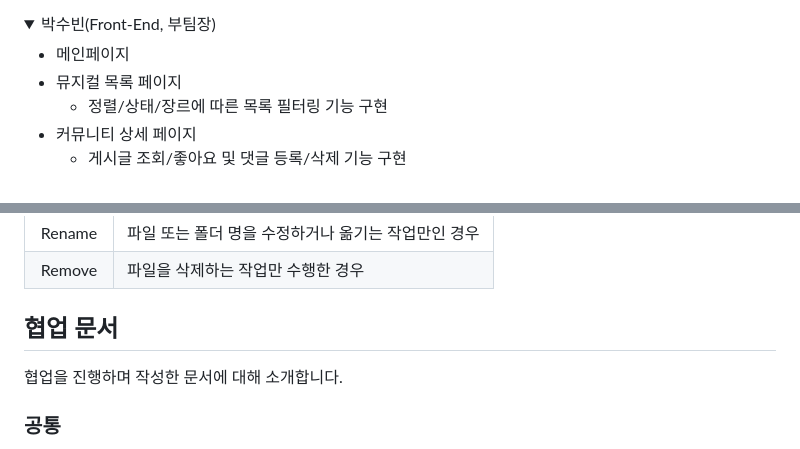
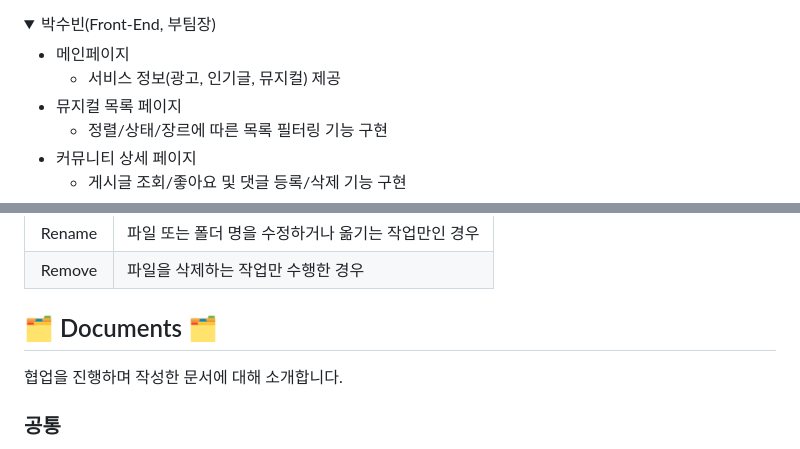
Before and after one commit to MuDuck-team/MuDuck, a Markdown page: README.md, 2 parts joined by grey strips. Drawn GitHub-style; folded sections open.

```diff
--- a/README.md
+++ b/README.md
@@ -73,6 +74,7 @@
 </summary>
 
 * 메인페이지
+  * 서비스 정보(광고, 인기글, 뮤지컬) 제공
 * 뮤지컬 목록 페이지
   * 정렬/상태/장르에 따른 목록 필터링 기능 구현
 * 커뮤니티 상세 페이지
@@ -132,7 +152,7 @@
 | Rename | 파일 또는 폴더 명을 수정하거나 옮기는 작업만인 경우 |
 | Remove | 파일을 삭제하는 작업만 수행한 경우 |
 
-## 협업 문서
+## 🗂️ Documents 🗂️
 협업을 진행하며 작성한 문서에 대해 소개합니다.
 
 ### 공통
```
Also changed, not shown: other parts of README.md (+23 -4 lines).
